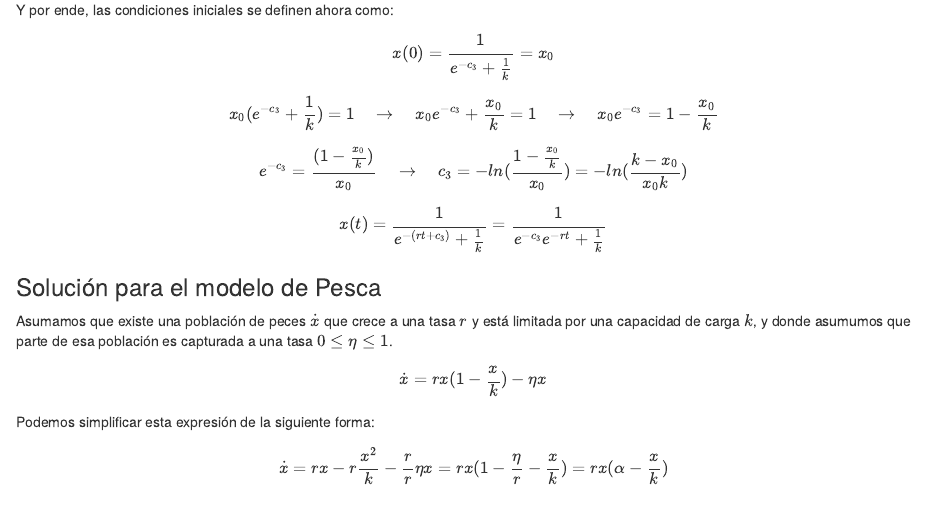
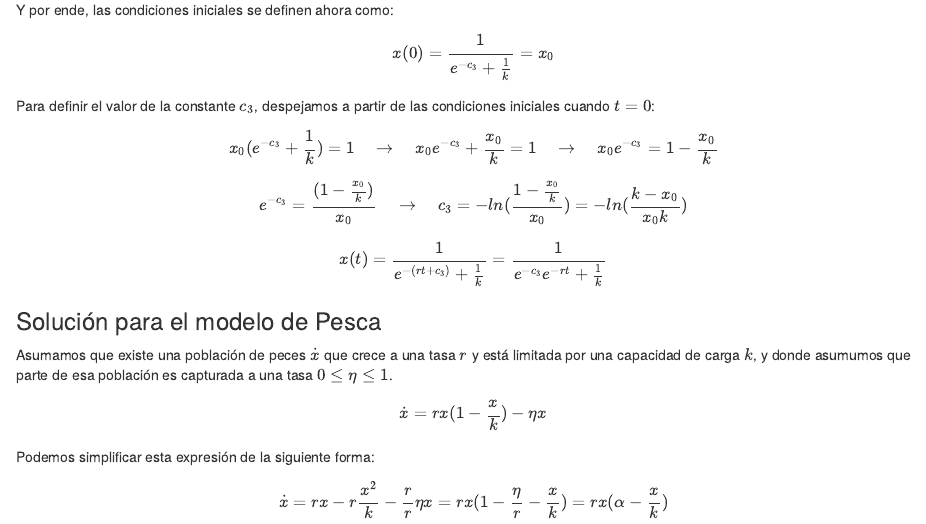
Before and after one commit to Nertekkad/MicroDynamics, an R Markdown document (03_Modelling/Ecología teórica.Rmd): the page in a window 1100 px wide, from 5550 px down. Rendered offline with R 4.5, knitr and Pandoc, with nearby package versions.

Commit message:
Pesca model

```diff
--- a/03_Modelling/Ecología teórica.Rmd
+++ b/03_Modelling/Ecología teórica.Rmd
@@ -174,6 +174,9 @@ abline(h = k, lty = "dashed", col = "blue")
 Y por ende, las condiciones iniciales se definen ahora como:
 
 $$x(0)=\frac{1}{e^{-c_{3}}+\frac{1}{k}}=x_{0}$$
+
+Para definir el valor de la constante $c_{3}$, despejamos a partir de las condiciones iniciales cuando $t=0$:
+
 $$x_{0}(e^{-c_{3}}+\frac{1}{k})=1 \quad \rightarrow \quad x_{0}e^{-c_{3}}+\frac{x_{0}}{k}=1 \quad \rightarrow \quad x_{0}e^{-c_{3}}=1-\frac{x_{0}}{k}$$
 $$e^{-c_{3}}=\frac{(1-\frac{x_{0}}{k})}{x_{0}} \quad \rightarrow \quad c_{3}=-ln(\frac{1-\frac{x_{0}}{k}}{x_{0}})=-ln(\frac{k-x_{0}}{x_{0}k})$$
 $$x(t)=\frac{1}{e^{-(rt+c_{3})}+\frac{1}{k}}=\frac{1}{e^{-c_{3}}e^{-rt}+\frac{1}{k}}$$
```
